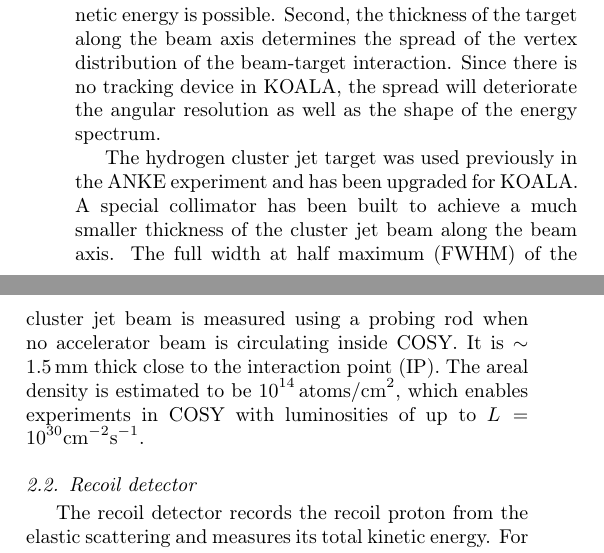
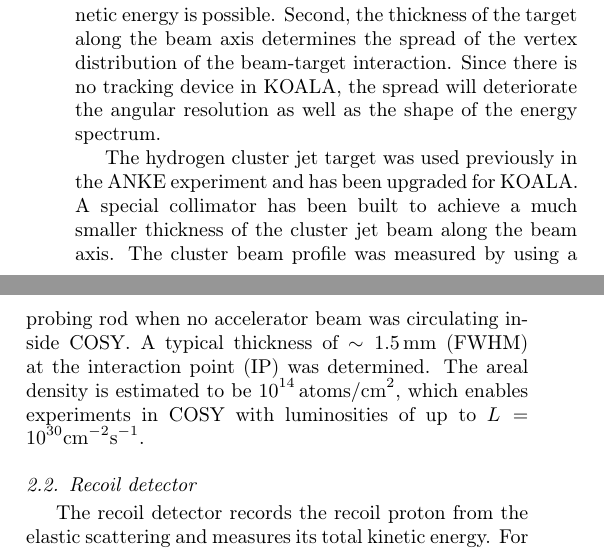
Before and after one commit to ufan/koala_article, a LaTeX paper (daq/nim.tex): two parts of the columns of page 3 of 14, joined at a grey line, cut so that both start at the same text. Compiled offline with pdfLaTeX.

Commit message:
[Modify] based on Huagen and Gieter's advice

```diff
--- a/daq/nim.tex
+++ b/daq/nim.tex
@@ -227,9 +227,10 @@ angular resolution as well as the shape of the energy spectrum.
 The hydrogen cluster jet target was used previously in the ANKE experiment and has been upgraded for KOALA.
 A special collimator has been built to achieve a much
 smaller thickness of the cluster jet beam along the beam axis.
-The full width at half maximum (FWHM) of the cluster jet beam is measured
-using a probing rod when no accelerator beam is circulating inside COSY.
-It is $\sim\SI{1.5}{\mm}$ thick close to the interaction point (IP).
+The cluster beam profile was measured by using a probing rod when no accelerator beam was circulating inside COSY.
+A typical thickness of $\sim\SI{1.5}{\mm}$ (FWHM) at the interaction point (IP) was determined.
+% The full width at half maximum (FWHM) of the cluster jet beam is measured
+% It is $\sim\SI{1.5}{\mm}$ thick close to the interaction point (IP).
 The areal density is estimated to be \SI{e14}{\atom\per\cm\squared}, which
 enables experiments in COSY with luminosities of up to $L = 10^{30}\si{cm^{-2}s^{-1}}$.
 
```
Also changed, not shown: daq/reference.bib (+5 -0 lines), daq/nim.tex (3 more changed lines).
